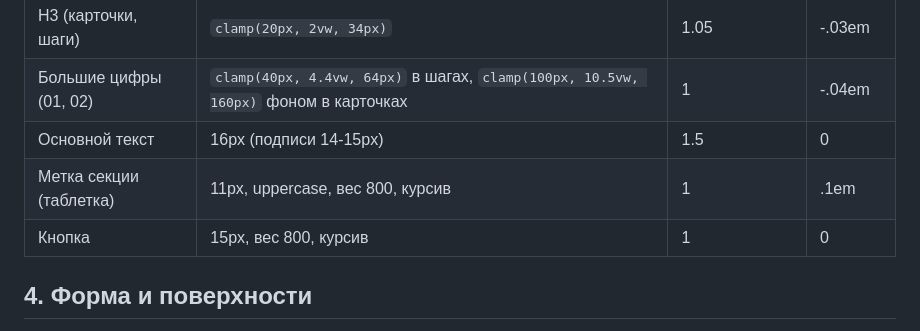
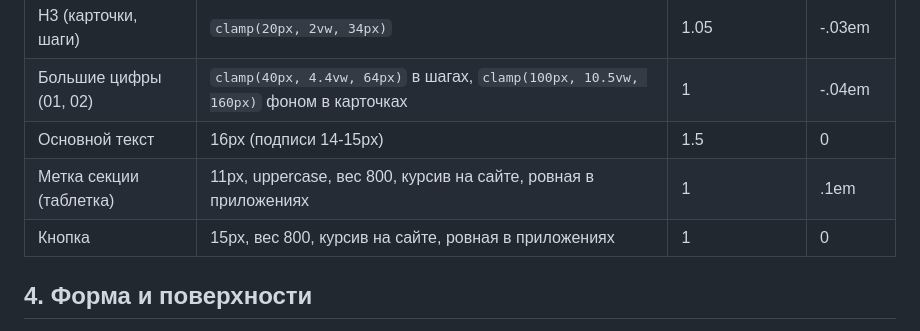
Before and after one commit to doroveevdanila44-sketch/RoborabSite, a Markdown page: design/DESIGN.md, the part around one of its changes. Drawn GitHub-style.

```diff
--- a/design/DESIGN.md
+++ b/design/DESIGN.md
@@ -59,8 +59,8 @@ Montserrat и Manrope не содержат арабский и китайски
 | H3 (карточки, шаги) | `clamp(20px, 2vw, 34px)` | 1.05 | -.03em |
 | Большие цифры (01, 02) | `clamp(40px, 4.4vw, 64px)` в шагах, `clamp(100px, 10.5vw, 160px)` фоном в карточках | 1 | -.04em |
 | Основной текст | 16px (подписи 14-15px) | 1.5 | 0 |
-| Метка секции (таблетка) | 11px, uppercase, вес 800, курсив | 1 | .1em |
-| Кнопка | 15px, вес 800, курсив | 1 | 0 |
+| Метка секции (таблетка) | 11px, uppercase, вес 800, курсив на сайте, ровная в приложениях | 1 | .1em |
+| Кнопка | 15px, вес 800, курсив на сайте, ровная в приложениях | 1 | 0 |
 
 ## 4. Форма и поверхности
 - Радиус листа: `--r: 48px`. Карточки и блоки: 28-60px (чем крупнее блок, тем больше радиус).
```
Also changed, not shown: other parts of design/DESIGN.md (+26 -1 lines).
